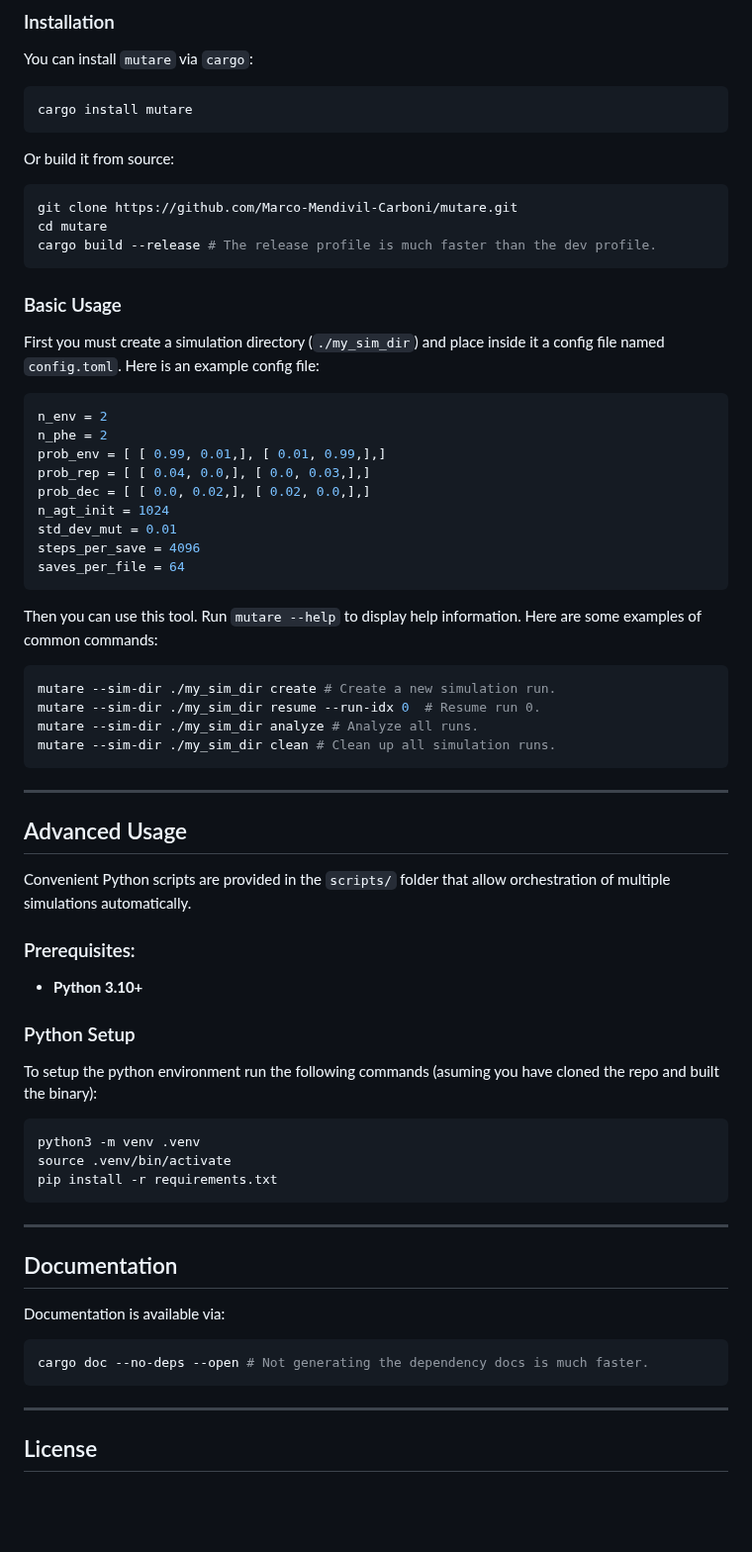
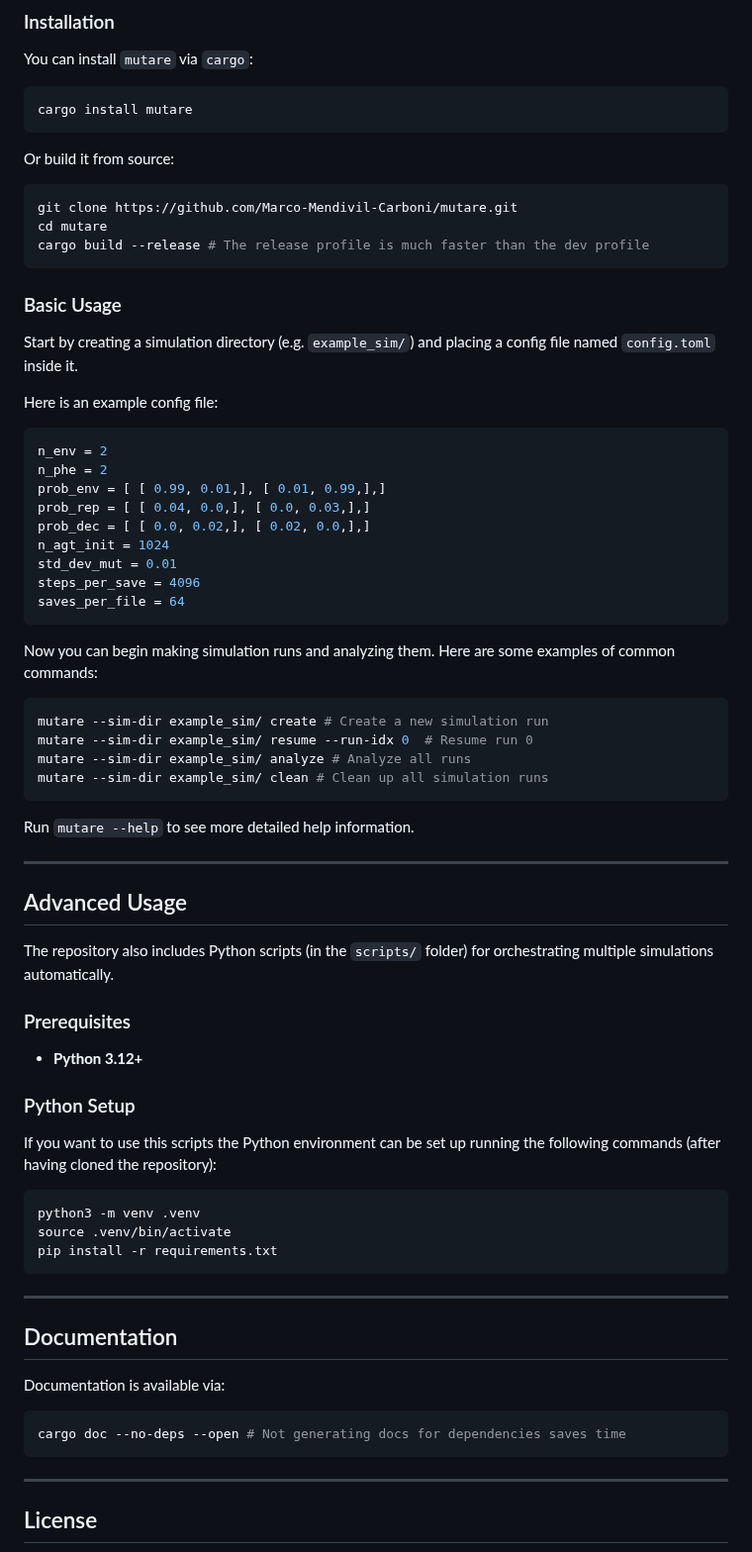
Before and after one commit to Marco-Mendivil-Carboni/mutare, a Markdown page: README.md, the part around the change. Shown at 99% size. GitHub-like rendering; blank space fills up the shorter version.

Commit message:
Polish readme.

````diff
--- a/README.md
+++ b/README.md
@@ -40,12 +40,14 @@ Or build it from source:
 ```bash
 git clone https://github.com/Marco-Mendivil-Carboni/mutare.git
 cd mutare
-cargo build --release # The release profile is much faster than the dev profile.
+cargo build --release # The release profile is much faster than the dev profile
 ```
 
 ### Basic Usage
 
-First you must create a simulation directory (`./my_sim_dir`) and place inside it a config file named `config.toml`. Here is an example config file:
+Start by creating a simulation directory (e.g. `example_sim/`) and placing a config file named `config.toml` inside it.
+
+Here is an example config file:
 
 ```toml
 n_env = 2
@@ -59,28 +61,30 @@ steps_per_save = 4096
 saves_per_file = 64
 ```
 
-Then you can use this tool. Run `mutare --help` to display help information. Here are some examples of common commands:
+Now you can begin making simulation runs and analyzing them. Here are some examples of common commands:
 
 ```bash
-mutare --sim-dir ./my_sim_dir create # Create a new simulation run.
-mutare --sim-dir ./my_sim_dir resume --run-idx 0  # Resume run 0.
-mutare --sim-dir ./my_sim_dir analyze # Analyze all runs.
-mutare --sim-dir ./my_sim_dir clean # Clean up all simulation runs.
+mutare --sim-dir example_sim/ create # Create a new simulation run
+mutare --sim-dir example_sim/ resume --run-idx 0  # Resume run 0
+mutare --sim-dir example_sim/ analyze # Analyze all runs
+mutare --sim-dir example_sim/ clean # Clean up all simulation runs
 ```
+
+Run `mutare --help` to see more detailed help information.
 
 ---
 
 ## Advanced Usage
 
-Convenient Python scripts are provided in the `scripts/` folder that allow orchestration of multiple simulations automatically.
+The repository also includes Python scripts (in the `scripts/` folder) for orchestrating multiple simulations automatically.
 
-### Prerequisites:
+### Prerequisites
 
-- **Python 3.10+**
+- **Python 3.12+**
 
 ### Python Setup
 
-To setup the python environment run the following commands (asuming you have cloned the repo and built the binary):
+If you want to use this scripts the Python environment can be set up running the following commands (after having cloned the repository):
 
 ```bash
 python3 -m venv .venv
@@ -95,7 +99,7 @@ pip install -r requirements.txt
 Documentation is available via:
 
 ```bash
-cargo doc --no-deps --open # Not generating the dependency docs is much faster.
+cargo doc --no-deps --open # Not generating docs for dependencies saves time
 ```
 
 ---
````
